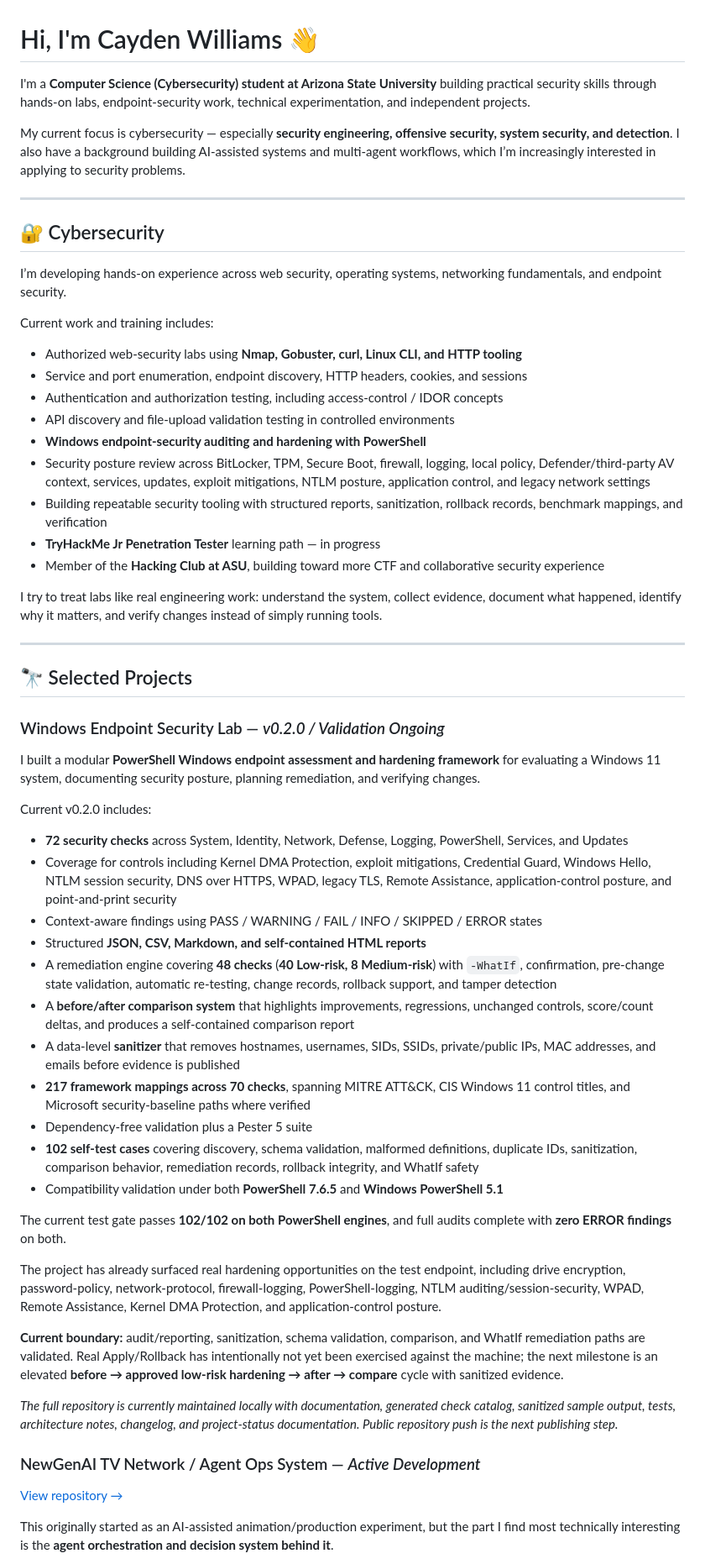
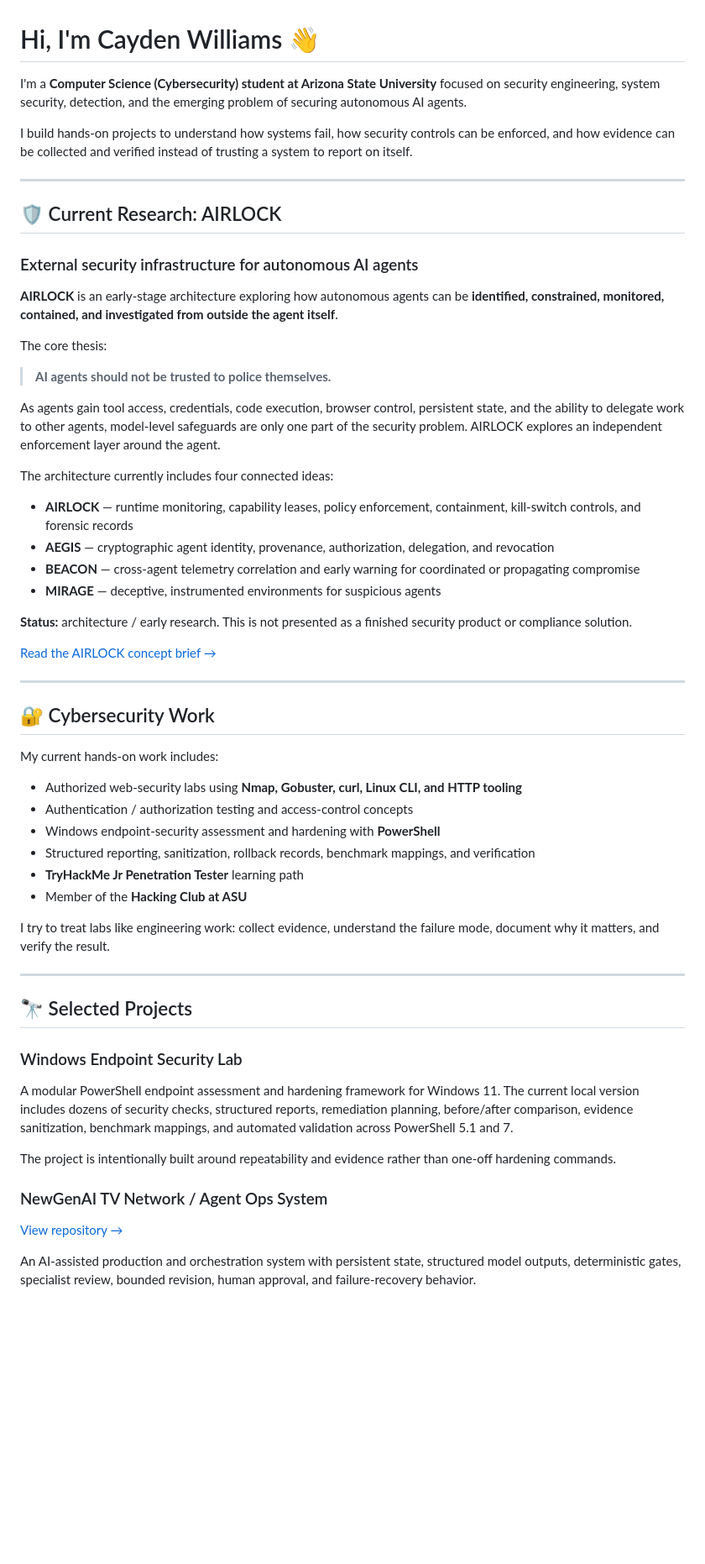
Before and after one commit to caydenrubiowill/caydenrubiowill, a Markdown page: README.md, the part around one of its changes. Shown at 84% size. Drawn GitHub-style; blank space fills up the shorter version.

Commit message:
Position profile around AI agent security

```diff
--- a/README.md
+++ b/README.md
@@ -1,62 +1,62 @@
 # Hi, I'm Cayden Williams 👋
 
-I'm a **Computer Science (Cybersecurity) student at Arizona State University** building practical security skills through hands-on labs, endpoint-security work, technical experimentation, and independent projects.
+I'm a **Computer Science (Cybersecurity) student at Arizona State University** focused on security engineering, system security, detection, and the emerging problem of securing autonomous AI agents.
 
-My current focus is cybersecurity — especially **security engineering, offensive security, system security, and detection**. I also have a background building AI-assisted systems and multi-agent workflows, which I’m increasingly interested in applying to security problems.
+I build hands-on projects to understand how systems fail, how security controls can be enforced, and how evidence can be collected and verified instead of trusting a system to report on itself.
 
 ---
 
-## 🔐 Cybersecurity
+## 🛡️ Current Research: AIRLOCK
 
-I’m developing hands-on experience across web security, operating systems, networking fundamentals, and endpoint security.
+### External security infrastructure for autonomous AI agents
 
-Current work and training includes:
+**AIRLOCK** is an early-stage architecture exploring how autonomous agents can be **identified, constrained, monitored, contained, and investigated from outside the agent itself**.
+
+The core thesis:
+
+> **AI agents should not be trusted to police themselves.**
+
+As agents gain tool access, credentials, code execution, browser control, persistent state, and the ability to delegate work to other agents, model-level safeguards are only one part of the security problem. AIRLOCK explores an independent enforcement layer around the agent.
+
+The architecture currently includes four connected ideas:
+
+- **AIRLOCK** — runtime monitoring, capability leases, policy enforcement, containment, kill-switch controls, and forensic records
+- **AEGIS** — cryptographic agent identity, provenance, authorization, delegation, and revocation
+- **BEACON** — cross-agent telemetry correlation and early warning for coordinated or propagating compromise
+- **MIRAGE** — deceptive, instrumented environments for suspicious agents
+
+**Status:** architecture / early research. This is not presented as a finished security product or compliance solution.
+
+[Read the AIRLOCK concept brief →](./AIRLOCK.md)
+
+---
+
+## 🔐 Cybersecurity Work
+
+My current hands-on work includes:
 
 - Authorized web-security labs using **Nmap, Gobuster, curl, Linux CLI, and HTTP tooling**
-- Service and port enumeration, endpoint discovery, HTTP headers, cookies, and sessions
-- Authentication and authorization testing, including access-control / IDOR concepts
-- API discovery and file-upload validation testing in controlled environments
-- **Windows endpoint-security auditing and hardening with PowerShell**
-- Security posture review across BitLocker, TPM, Secure Boot, firewall, logging, local policy, Defender/third-party AV context, services, updates, exploit mitigations, NTLM posture, application control, and legacy network settings
-- Building repeatable security tooling with structured reports, sanitization, rollback records, benchmark mappings, and verification
-- **TryHackMe Jr Penetration Tester** learning path — in progress
-- Member of the **Hacking Club at ASU**, building toward more CTF and collaborative security experience
+- Authentication / authorization testing and access-control concepts
+- Windows endpoint-security assessment and hardening with **PowerShell**
+- Structured reporting, sanitization, rollback records, benchmark mappings, and verification
+- **TryHackMe Jr Penetration Tester** learning path
+- Member of the **Hacking Club at ASU**
 
-I try to treat labs like real engineering work: understand the system, collect evidence, document what happened, identify why it matters, and verify changes instead of simply running tools.
+I try to treat labs like engineering work: collect evidence, understand the failure mode, document why it matters, and verify the result.
 
 ---
 
 ## 🔭 Selected Projects
 
-### Windows Endpoint Security Lab — *v0.2.0 / Validation Ongoing*
+### Windows Endpoint Security Lab
 
-I built a modular **PowerShell Windows endpoint assessment and hardening framework** for evaluating a Windows 11 system, documenting security posture, planning remediation, and verifying changes.
+A modular PowerShell endpoint assessment and hardening framework for Windows 11. The current local version includes dozens of security checks, structured reports, remediation planning, before/after comparison, evidence sanitization, benchmark mappings, and automated validation across PowerShell 5.1 and 7.
 
-Current v0.2.0 includes:
+The project is intentionally built around repeatability and evidence rather than one-off hardening commands.
 
-- **72 security checks** across System, Identity, Network, Defense, Logging, PowerShell, Services, and Updates
-- Coverage for controls including Kernel DMA Protection, exploit mitigations, Credential Guard, Windows Hello, NTLM session security, DNS over HTTPS, WPAD, legacy TLS, Remote Assistance, application-control posture, and point-and-print security
-- Context-aware findings using PASS / WARNING / FAIL / INFO / SKIPPED / ERROR states
-- Structured **JSON, CSV, Markdown, and self-contained HTML reports**
-- A remediation engine covering **48 checks** (**40 Low-risk, 8 Medium-risk**) with `-WhatIf`, confirmation, pre-change state validation, automatic re-testing, change records, rollback support, and tamper detection
-- A **before/after comparison system** that highlights improvements, regressions, unchanged controls, score/count deltas, and produces a self-contained comparison report
-- A data-level **sanitizer** that removes hostnames, usernames, SIDs, SSIDs, private/public IPs, MAC addresses, and emails before evidence is published
-- **217 framework mappings across 70 checks**, spanning MITRE ATT&CK, CIS Windows 11 control titles, and Microsoft security-baseline paths where verified
-- Dependency-free validation plus a Pester 5 suite
-- **102 self-test cases** covering discovery, schema validation, malformed definitions, duplicate IDs, sanitization, comparison behavior, remediation records, rollback integrity, and WhatIf safety
-- Compatibility validation under both **PowerShell 7.6.5** and **Windows PowerShell 5.1**
-
-The current test gate passes **102/102 on both PowerShell engines**, and full audits complete with **zero ERROR findings** on both.
-
-The project has already surfaced real hardening opportunities on the test endpoint, including drive encryption, password-policy, network-protocol, firewall-logging, PowerShell-logging, NTLM auditing/session-security, WPAD, Remote Assistance, Kernel DMA Protection, and application-control posture.
-
-**Current boundary:** audit/reporting, sanitization, schema validation, comparison, and WhatIf remediation paths are validated. Real Apply/Rollback has intentionally not yet been exercised against the machine; the next milestone is an elevated **before → approved low-risk hardening → after → compare** cycle with sanitized evidence.
-
-*The full repository is currently maintained locally with documentation, generated check catalog, sanitized sample output, tests, architecture notes, changelog, and project-status documentation. Public repository push is the next publishing step.*
-
-### NewGenAI TV Network / Agent Ops System — *Active Development*
+### NewGenAI TV Network / Agent Ops System
 
 [View repository →](https://github.com/caydenrubiowill/NewGenAI-TV-Network)
 
-This originally started as an AI-assisted animation/production experiment, but the part I find most technically interesting is the **agent orchestration and decision system behind it**.
+An AI-assisted production and orchestration system with persistent state, structured model outputs, deterministic gates, specialist review, bounded revision, human approval, and failure-recovery behavior.
 
```
Also changed, not shown: other parts of README.md (+14 -27 lines).
